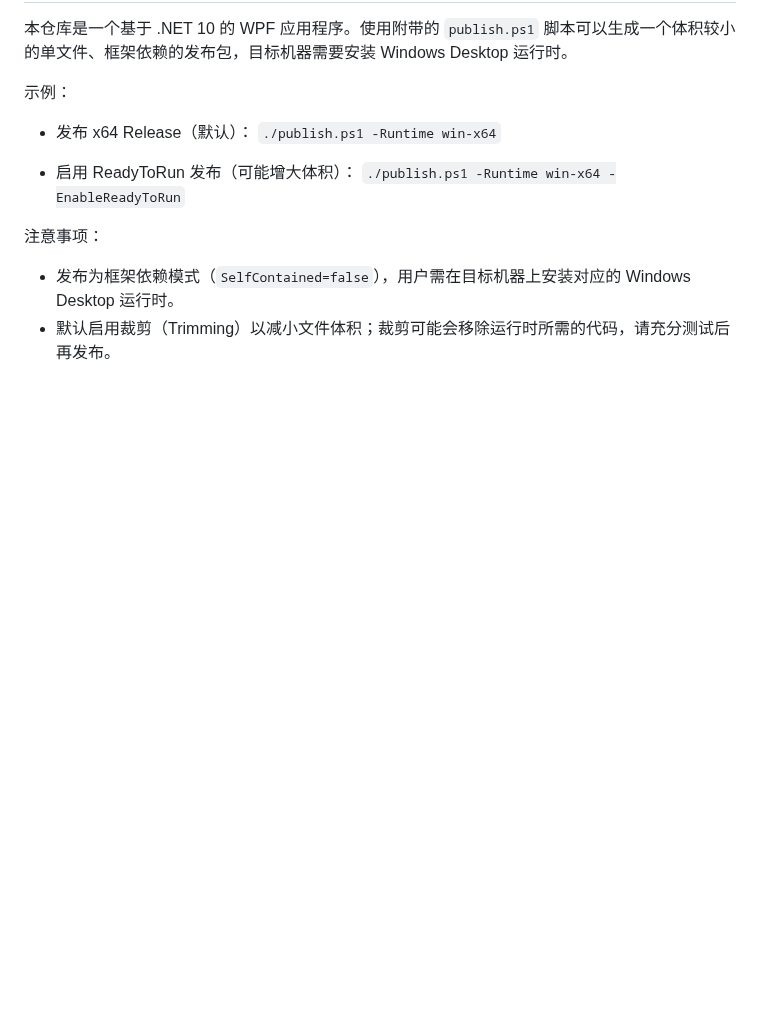
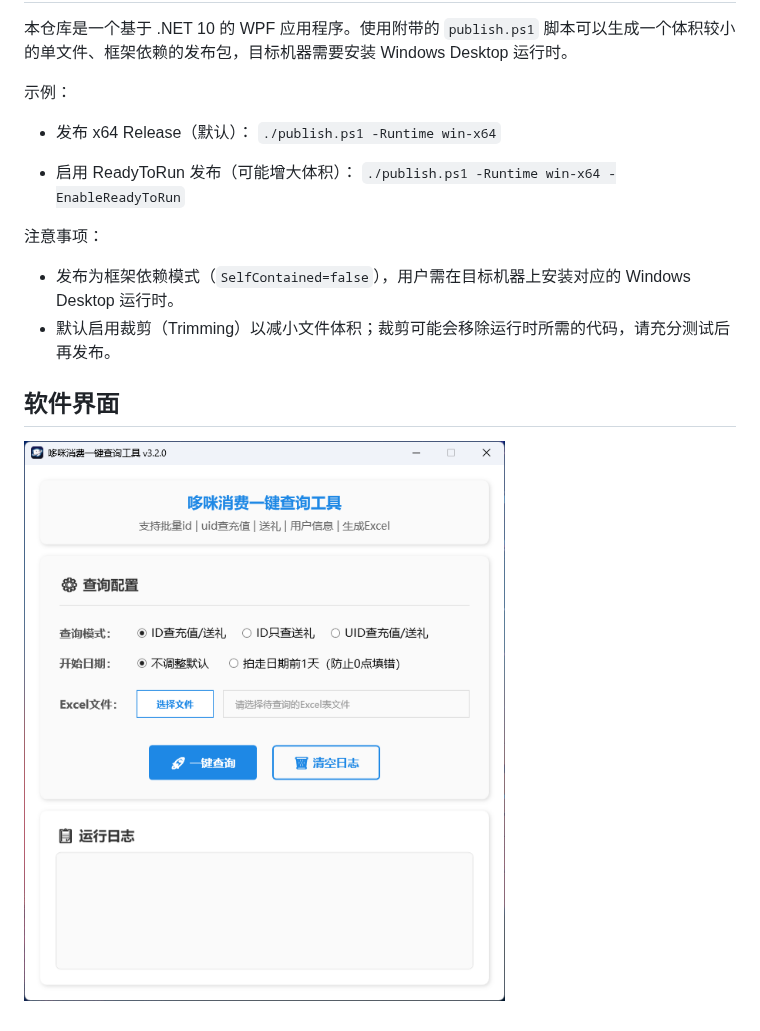
Before and after one commit to kejifrs/DmPayQuery, a Markdown page: README.md, the part around the change. Rendered like a GitHub page; pictures changed too: screenshot.png (added); blank space fills up the shorter version.

Commit message:
更新README

```diff
--- a/README.md
+++ b/README.md
@@ -13,3 +13,7 @@
 注意事项：
  - 发布为框架依赖模式（`SelfContained=false`），用户需在目标机器上安装对应的 Windows Desktop 运行时。
  - 默认启用裁剪（Trimming）以减小文件体积；裁剪可能会移除运行时所需的代码，请充分测试后再发布。
+
+## 软件界面
+
+![软件界面截图](screenshot.png)
```
